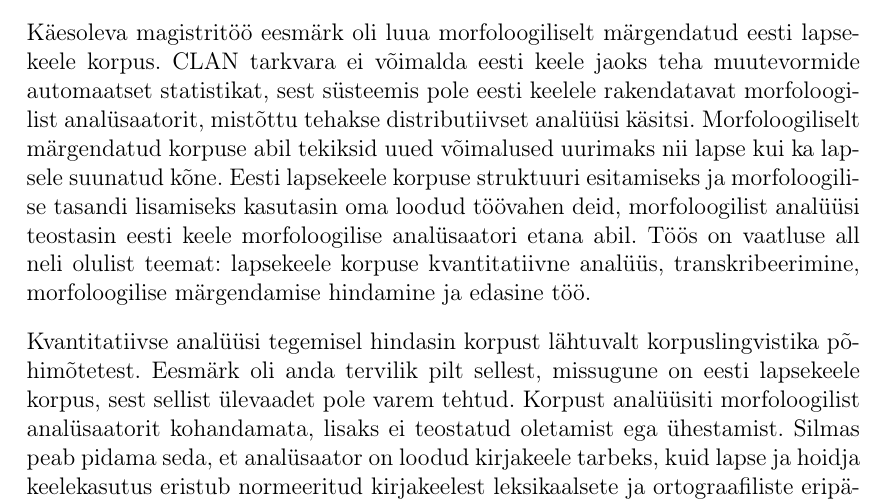
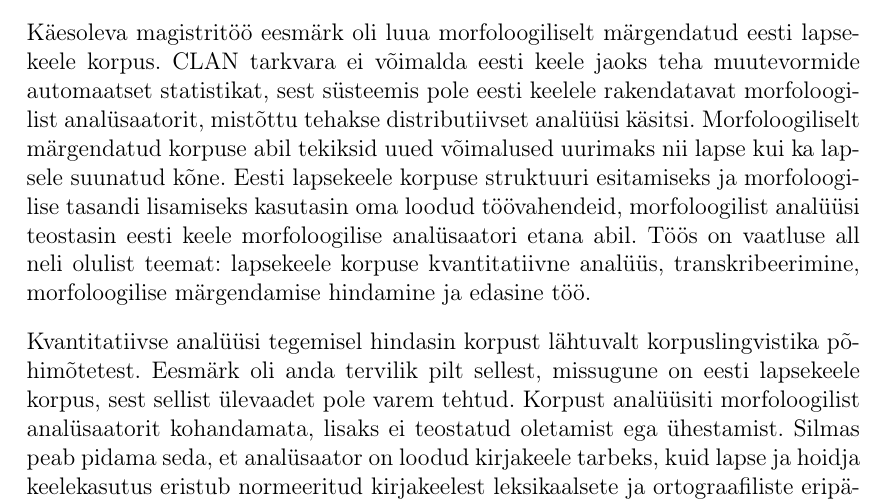
Before and after one commit to kristiinavaik/makatoo, a LaTeX document (magtoo.tex): part of page 51 of 61, cut so that both start at the same text. Compiled offline with pdfLaTeX.

```diff
--- a/magtoo.tex
+++ b/magtoo.tex
@@ -934,8 +934,7 @@
 1984. aastal loodi arvutipõhine lapsekeele andmebaas CHILDES (Child Language Exchange System), mis koondab kokku erinevate keeleuurijate kogutud keelematerjali eesmärgiga, et need oleksid kõigile vabalt kättesaadavad ja võimaldaksid eri keelte uurijatel oma andmeid ja uurimistulemusi teiste keeltega võrrelda. Lindistuste transkribeerimise ja kodeerimise standartse kuju saavutamiseks kasutatakse CHAT käsiraamatut. Korpuse transkribeerimiseks, kodeerimiseks ja analüüsimiseks kasutatakse CLAN tööriista. CHILDESI eesti lapsekeele korpus koosneb seitsmest alamkorpusest, mis on oma nimed saanud korpuse koostajate järgi: Argus, Beek, Kapanen, Kohler, Kõrgesaar, Vija ja Zupping.
 
 Käesoleva magistritöö eesmärk oli luua morfoloogiliselt märgendatud eesti lapsekeele korpus. CLAN tarkvara ei võimalda eesti keele jaoks teha muutevormide automaatset statistikat, sest süsteemis pole eesti keelele rakendatavat morfoloogilist analüsaatorit, mistõttu tehakse distributiivset analüüsi käsitsi. Morfoloogiliselt märgendatud korpuse abil tekiksid uued võimalused uurimaks nii lapse kui ka lapsele suunatud kõne. Eesti lapsekeele korpuse struktuuri
-esitamiseks ja morfoloogilise tasandi lisamiseks kasutasin oma loodud töövahen
-deid, morfoloogilist analüüsi teostasin eesti keele morfoloogilise analüsaatori etana
+esitamiseks ja morfoloogilise tasandi lisamiseks kasutasin oma loodud töövahendeid, morfoloogilist analüüsi teostasin eesti keele morfoloogilise analüsaatori etana
 abil. Töös on vaatluse all neli olulist teemat: lapsekeele korpuse kvantitatiivne analüüs, transkribeerimine, morfoloogilise märgendamise hindamine ja edasine töö.
 
 Kvantitatiivse analüüsi tegemisel hindasin korpust lähtuvalt korpuslingvistika põhimõtetest. Eesmärk oli anda tervilik pilt sellest, missugune on eesti lapsekeele korpus, sest sellist ülevaadet pole varem tehtud. Korpust analüüsiti morfoloogilist analüsaatorit kohandamata, lisaks ei teostatud oletamist ega ühestamist. Silmas peab pidama seda, et analüsaator on loodud kirjakeele tarbeks, kuid lapse ja hoidja keelekasutus eristub normeeritud kirjakeelest leksikaalsete ja ortograafiliste eripärade poolest. Seega, tegemist pole ideaalselt analüüsitud korpusega. Töö viimases osas annan ülevaate sellest, kuidas korpusega edasi minna ehk loetlen võimalusi, mille abil oleks võimalik morfoloogilise analüüsi kvaliteeti tõsta.
```
Also changed, not shown: magtoo.pdf.
